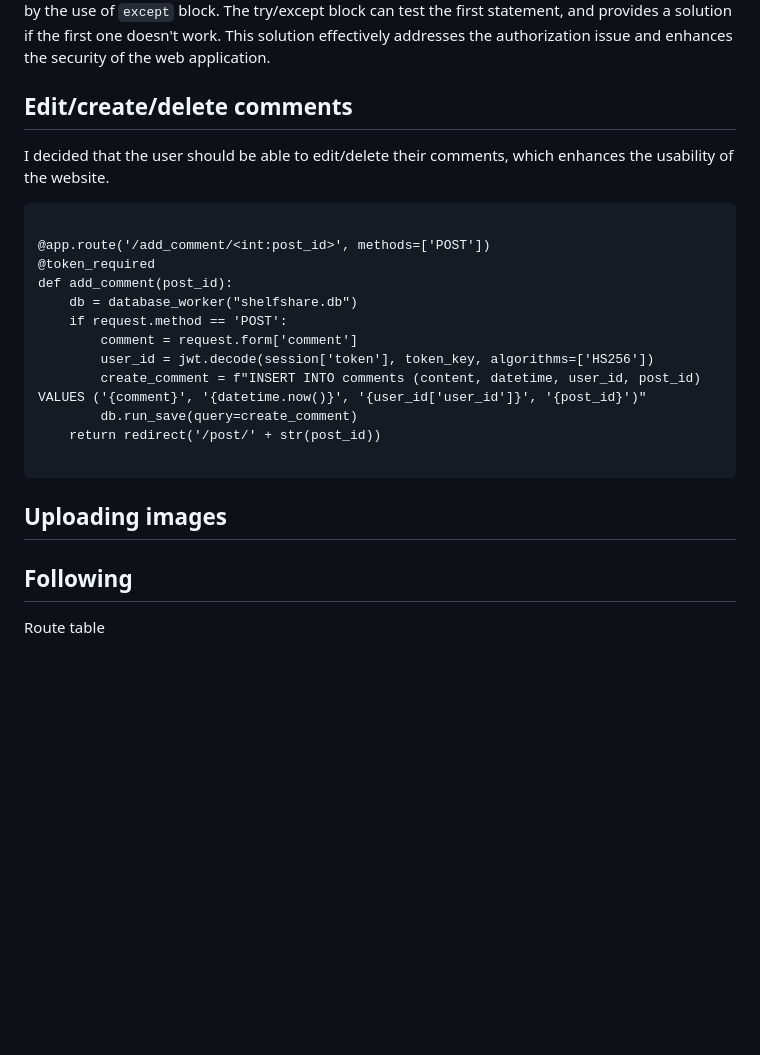
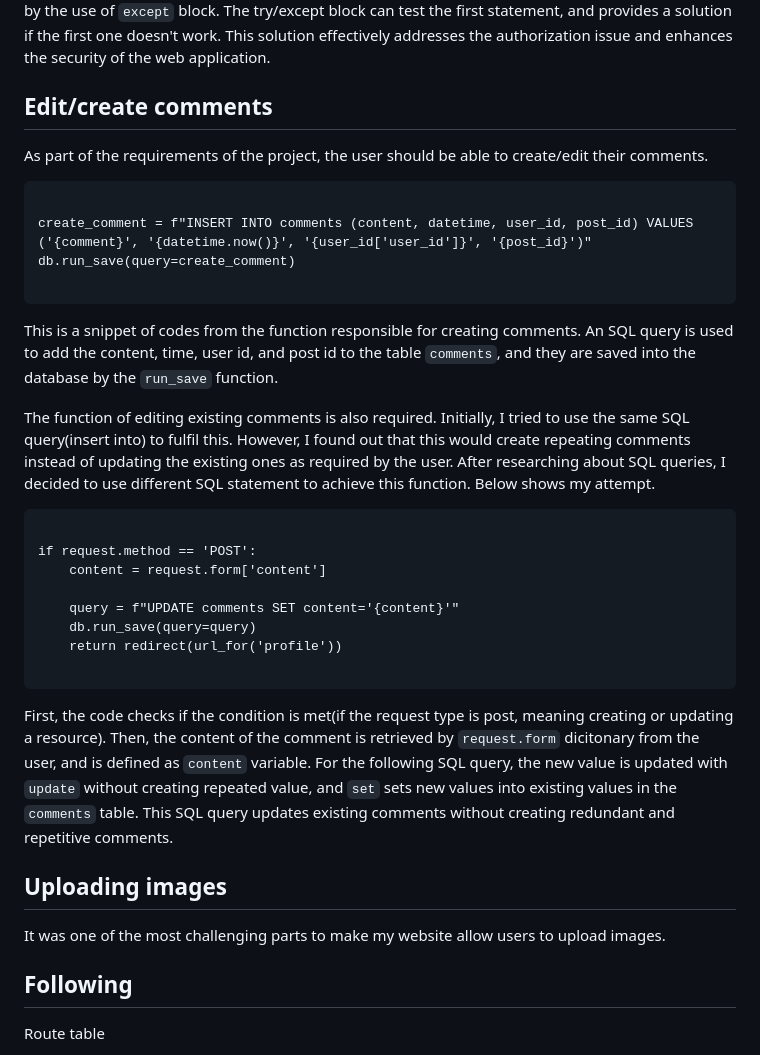
Before and after one commit to yuxuantaoisak/unit_4, a Markdown page: Project/README.md, the part around the change. GitHub-like rendering; blank space fills up the shorter version.

````diff
--- a/Project/README.md
+++ b/Project/README.md
@@ -94,28 +94,37 @@ def login_needed(f):
 First, the `@wraps` function is used to preserve the metadata of the original function, such as the name and docstring. Then, the next lines check if 'token' key exists in session. If not, the user is redirected to login page. Next, a `try` block attempts to decode the token using `jwt.decode()`. If the token is valid, it will allow the user to proceed within the website that requires authorization, if the token is invalid, expired, or tampered with, the user is redirected to the login page which is achieved by the use of `except` block. The try/except block can test the first statement, and provides a solution if the first one doesn't work. This solution effectively addresses the authorization issue and enhances the security of the web application.
 
 
-## Edit/create/delete comments
+## Edit/create comments
 
-I decided that the user should be able to edit/delete their comments, which enhances the usability of the website.
+As part of the requirements of the project, the user should be able to create/edit their comments.
 
 ```.py
 
-@app.route('/add_comment/<int:post_id>', methods=['POST'])
-@token_required
-def add_comment(post_id):
-    db = database_worker("shelfshare.db")
-    if request.method == 'POST':
-        comment = request.form['comment']
-        user_id = jwt.decode(session['token'], token_key, algorithms=['HS256'])
-        create_comment = f"INSERT INTO comments (content, datetime, user_id, post_id) VALUES ('{comment}', '{datetime.now()}', '{user_id['user_id']}', '{post_id}')"
-        db.run_save(query=create_comment)
-    return redirect('/post/' + str(post_id))
+create_comment = f"INSERT INTO comments (content, datetime, user_id, post_id) VALUES ('{comment}', '{datetime.now()}', '{user_id['user_id']}', '{post_id}')"
+db.run_save(query=create_comment)
+
+```
+This is a snippet of codes from the function responsible for creating comments. An SQL query is used to add the content, time, user id, and post id to the table `comments`, and they are saved into the database by the `run_save` function.
+
+
+The function of editing existing comments is also required. Initially, I tried to use the same SQL query(insert into) to fulfil this. However, I found out that this would create repeating comments instead of updating the existing ones as required by the user. After researching about SQL queries, I decided to use different SQL statement to achieve this function. Below shows my attempt.
+
+```.py
+
+if request.method == 'POST':
+    content = request.form['content']
+
+    query = f"UPDATE comments SET content='{content}'"
+    db.run_save(query=query)
+    return redirect(url_for('profile'))
 
 ```
 
-
+First, the code checks if the condition is met(if the request type is post, meaning creating or updating a resource). Then, the content of the comment is retrieved by `request.form` dicitonary from the user, and is defined as `content` variable. For the following SQL query, the new value is updated with `update` without creating repeated value, and `set` sets new values into existing values in the `comments` table. This SQL query updates existing comments without creating redundant and repetitive comments.
 
 ## Uploading images
+
+It was one of the most challenging parts to make my website allow users to upload images.
 
 ## Following
 
````
